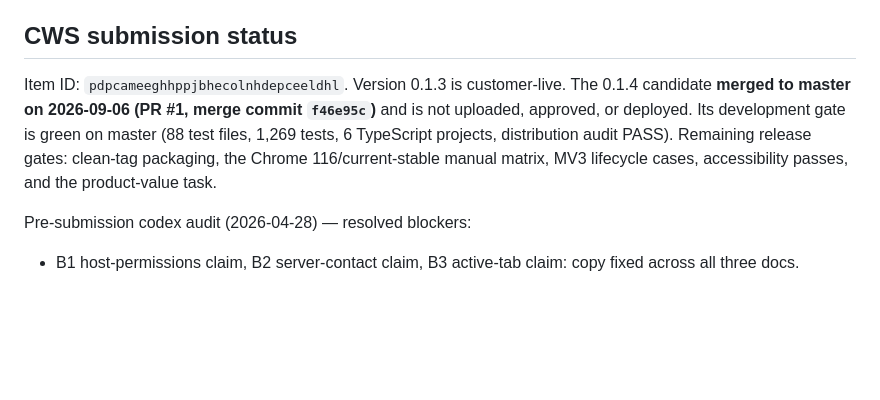
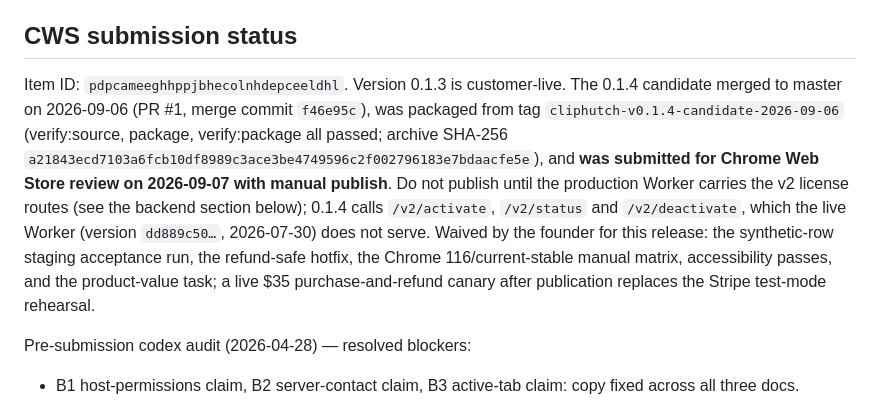
Before and after one commit to Mra454/cliphutch, a Markdown page: CLAUDE.md, the part around the change. GitHub-like rendering; blank space fills up the shorter version.

Commit message:
docs: record the 0.1.4 store submission and the publish gate
Submitted for Chrome Web Store review on 2026-09-07 with manual publish.
Records the tag and archive checksum, the rule that the production
Worker must serve the v2 license routes before publish, and the release
checks the founder waived for this version.

Co-Authored-By: Claude Fable 5.1 <noreply@anthropic.com>
Claude-Session: https://claude.ai/code/session_01JZSt78itTPmHvCaJ4s8TZZ

```diff
--- a/CLAUDE.md
+++ b/CLAUDE.md
@@ -63,7 +63,7 @@ ClipHutch uses **honest-user client-side licensing**. `isLicensed()` in `extensi
 
 ## CWS submission status
 
-Item ID: `pdpcameeghhppjbhecolnhdepceeldhl`. Version 0.1.3 is customer-live. The 0.1.4 candidate **merged to master on 2026-09-06 (PR #1, merge commit `f46e95c`)** and is not uploaded, approved, or deployed. Its development gate is green on master (88 test files, 1,269 tests, 6 TypeScript projects, distribution audit PASS). Remaining release gates: clean-tag packaging, the Chrome 116/current-stable manual matrix, MV3 lifecycle cases, accessibility passes, and the product-value task.
+Item ID: `pdpcameeghhppjbhecolnhdepceeldhl`. Version 0.1.3 is customer-live. The 0.1.4 candidate merged to master on 2026-09-06 (PR #1, merge commit `f46e95c`), was packaged from tag `cliphutch-v0.1.4-candidate-2026-09-06` (verify:source, package, verify:package all passed; archive SHA-256 `a21843ecd7103a6fcb10df8989c3ace3be4749596c2f002796183e7bdaacfe5e`), and **was submitted for Chrome Web Store review on 2026-09-07 with manual publish**. Do not publish until the production Worker carries the v2 license routes (see the backend section below); 0.1.4 calls `/v2/activate`, `/v2/status` and `/v2/deactivate`, which the live Worker (version `dd889c50…`, 2026-07-30) does not serve. Waived by the founder for this release: the synthetic-row staging acceptance run, the refund-safe hotfix, the Chrome 116/current-stable manual matrix, accessibility passes, and the product-value task; a live $35 purchase-and-refund canary after publication replaces the Stripe test-mode rehearsal.
 
 Pre-submission codex audit (2026-04-28) — resolved blockers:
 - B1 host-permissions claim, B2 server-contact claim, B3 active-tab claim: copy fixed across all three docs.
```
